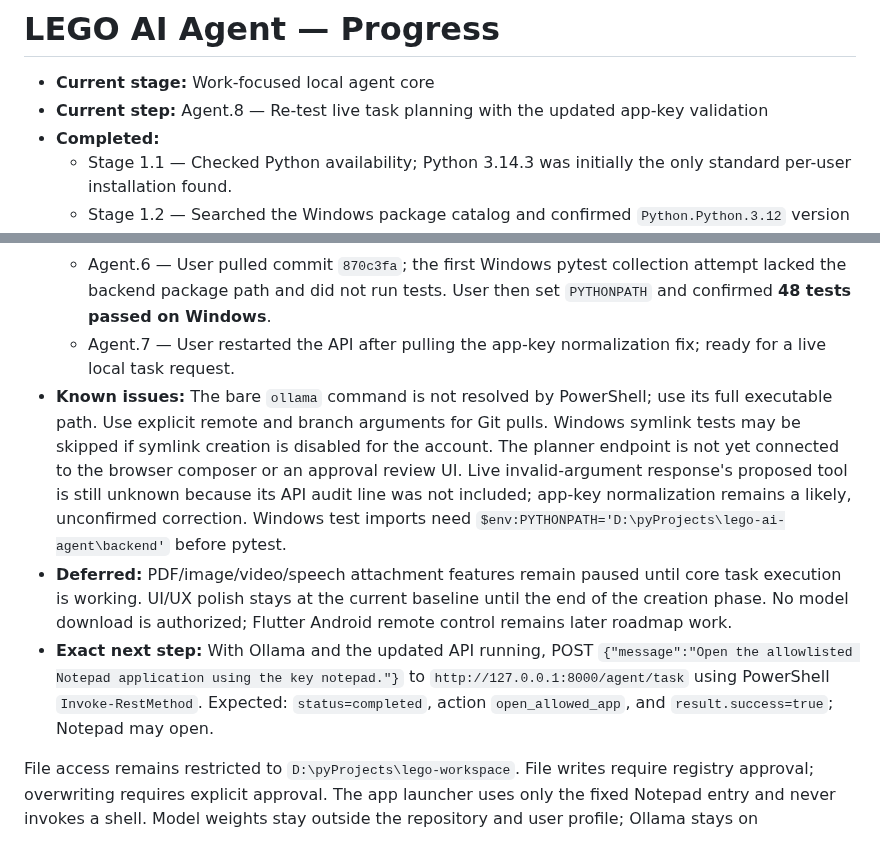
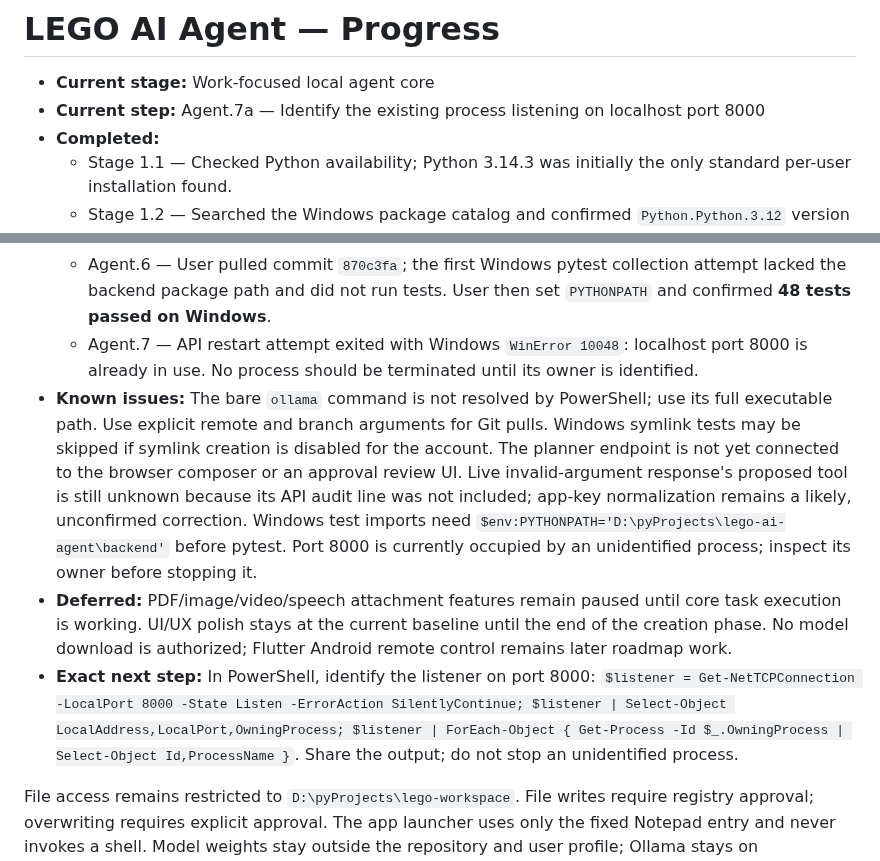
Before and after one commit to withshafan/lego-ai-agent, a Markdown page: PROGRESS.md, 2 parts joined by grey strips. GitHub-like rendering.

Commit message:
Record local API port conflict
Co-authored-by: arena-agent <297053741+arena-agent@users.noreply.github.com>

```diff
--- a/PROGRESS.md
+++ b/PROGRESS.md
@@ -1,7 +1,7 @@
 # LEGO AI Agent — Progress
 
 - **Current stage:** Work-focused local agent core
-- **Current step:** Agent.8 — Re-test live task planning with the updated app-key validation
+- **Current step:** Agent.7a — Identify the existing process listening on localhost port 8000
 - **Completed:**
   - Stage 1.1 — Checked Python availability; Python 3.14.3 was initially the only standard per-user installation found.
   - Stage 1.2 — Searched the Windows package catalog and confirmed `Python.Python.3.12` version 3.12.10.
@@ -75,9 +75,9 @@
   - Agent.5 — User's live `/agent/task` request returned `The tool arguments are invalid.` The backend rejected the proposal before dispatch. The provided transcript showed the app-key schema requires lowercase but did not include the audit line identifying which tool the model proposed.
   - Agent.5a — Made app-key validation case/whitespace tolerant (`Notepad` normalizes to `notepad`) while retaining the lowercase format check and allowlist enforcement. Clarified the key in the tool schema. Full suite passes locally: **48 passed**.
   - Agent.6 — User pulled commit `870c3fa`; the first Windows pytest collection attempt lacked the backend package path and did not run tests. User then set `PYTHONPATH` and confirmed **48 tests passed on Windows**.
-  - Agent.7 — User restarted the API after pulling the app-key normalization fix; ready for a live local task request.
-- **Known issues:** The bare `ollama` command is not resolved by PowerShell; use its full executable path. Use explicit remote and branch arguments for Git pulls. Windows symlink tests may be skipped if symlink creation is disabled for the account. The planner endpoint is not yet connected to the browser composer or an approval review UI. Live invalid-argument response's proposed tool is still unknown because its API audit line was not included; app-key normalization remains a likely, unconfirmed correction. Windows test imports need `$env:PYTHONPATH='D:\pyProjects\lego-ai-agent\backend'` before pytest.
+  - Agent.7 — API restart attempt exited with Windows `WinError 10048`: localhost port 8000 is already in use. No process should be terminated until its owner is identified.
+- **Known issues:** The bare `ollama` command is not resolved by PowerShell; use its full executable path. Use explicit remote and branch arguments for Git pulls. Windows symlink tests may be skipped if symlink creation is disabled for the account. The planner endpoint is not yet connected to the browser composer or an approval review UI. Live invalid-argument response's proposed tool is still unknown because its API audit line was not included; app-key normalization remains a likely, unconfirmed correction. Windows test imports need `$env:PYTHONPATH='D:\pyProjects\lego-ai-agent\backend'` before pytest. Port 8000 is currently occupied by an unidentified process; inspect its owner before stopping it.
 - **Deferred:** PDF/image/video/speech attachment features remain paused until core task execution is working. UI/UX polish stays at the current baseline until the end of the creation phase. No model download is authorized; Flutter Android remote control remains later roadmap work.
-- **Exact next step:** With Ollama and the updated API running, POST `{"message":"Open the allowlisted Notepad application using the key notepad."}` to `http://127.0.0.1:8000/agent/task` using PowerShell `Invoke-RestMethod`. Expected: `status=completed`, action `open_allowed_app`, and `result.success=true`; Notepad may open.
+- **Exact next step:** In PowerShell, identify the listener on port 8000: `$listener = Get-NetTCPConnection -LocalPort 8000 -State Listen -ErrorAction SilentlyContinue; $listener | Select-Object LocalAddress,LocalPort,OwningProcess; $listener | ForEach-Object { Get-Process -Id $_.OwningProcess | Select-Object Id,ProcessName }`. Share the output; do not stop an unidentified process.
 
 File access remains restricted to `D:\pyProjects\lego-workspace`. File writes require registry approval; overwriting requires explicit approval. The app launcher uses only the fixed Notepad entry and never invokes a shell. Model weights stay outside the repository and user profile; Ollama stays on `127.0.0.1:11434`.
```
